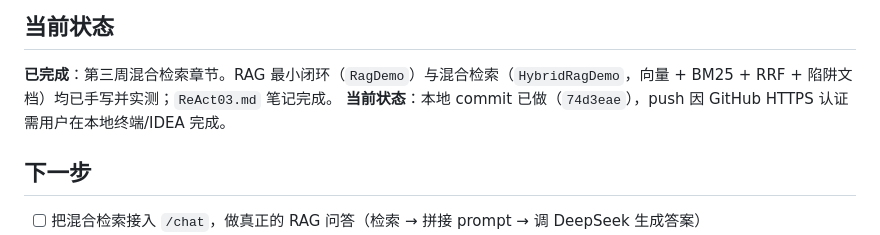
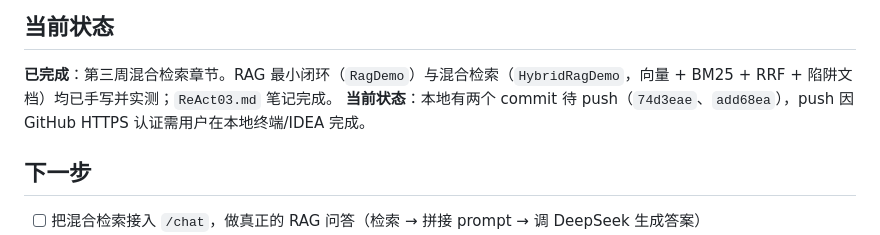
Before and after one commit to cccvip/zero-agent, a Markdown page: PROGRESS.md, the part around the change. Drawn GitHub-style.

Commit message:
docs: 修正 PROGRESS.md push 状态描述

```diff
--- a/PROGRESS.md
+++ b/PROGRESS.md
@@ -6,7 +6,7 @@
 ## 当前状态
 
 **已完成**：第三周混合检索章节。RAG 最小闭环（`RagDemo`）与混合检索（`HybridRagDemo`，向量 + BM25 + RRF + 陷阱文档）均已手写并实测；`ReAct03.md` 笔记完成。
-**当前状态**：本地 commit 已做（`74d3eae`），push 因 GitHub HTTPS 认证需用户在本地终端/IDEA 完成。
+**当前状态**：本地有两个 commit 待 push（`74d3eae`、`add68ea`），push 因 GitHub HTTPS 认证需用户在本地终端/IDEA 完成。
 
 ## 下一步
 
```
